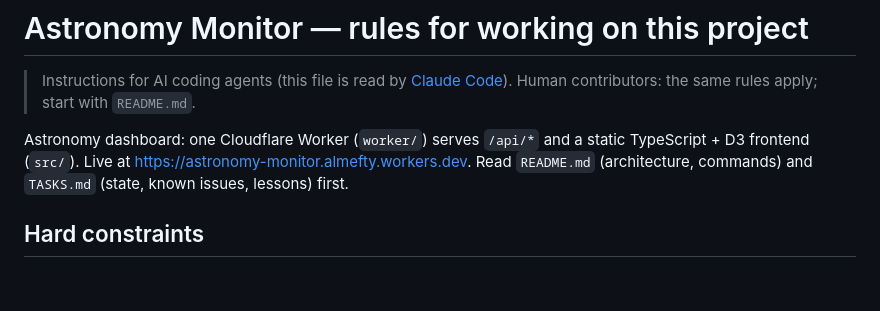
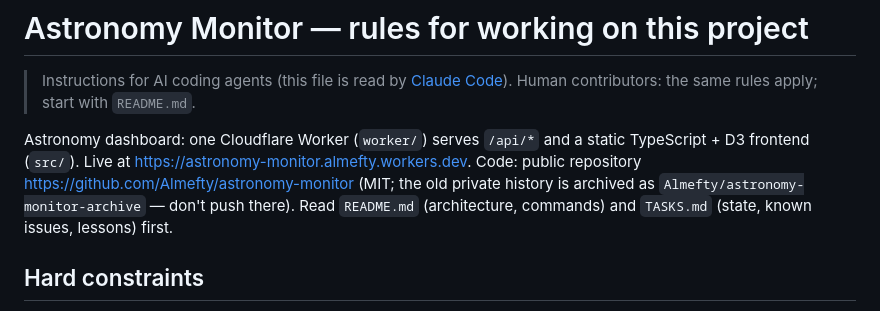
Before and after one commit to Almefty/astronomy-monitor, a Markdown page: CLAUDE.md, the part around the change. Drawn GitHub-style; blank space fills up the shorter version.

```diff
--- a/CLAUDE.md
+++ b/CLAUDE.md
@@ -5,7 +5,9 @@
 
 Astronomy dashboard: one Cloudflare Worker (`worker/`) serves `/api/*` and a static
 TypeScript + D3 frontend (`src/`). Live at https://astronomy-monitor.almefty.workers.dev.
-Read `README.md` (architecture, commands) and `TASKS.md` (state, known issues, lessons) first.
+Code: public repository https://github.com/Almefty/astronomy-monitor (MIT; the old private history is
+archived as `Almefty/astronomy-monitor-archive` — don't push there). Read `README.md` (architecture,
+commands) and `TASKS.md` (state, known issues, lessons) first.
 
 ## Hard constraints
 - **Cloudflare free plan only.** No paid services, no databases (D1/KV/R2/Durable Objects), no cron
```
Also changed, not shown: TASKS.md (+8 -4 lines).
